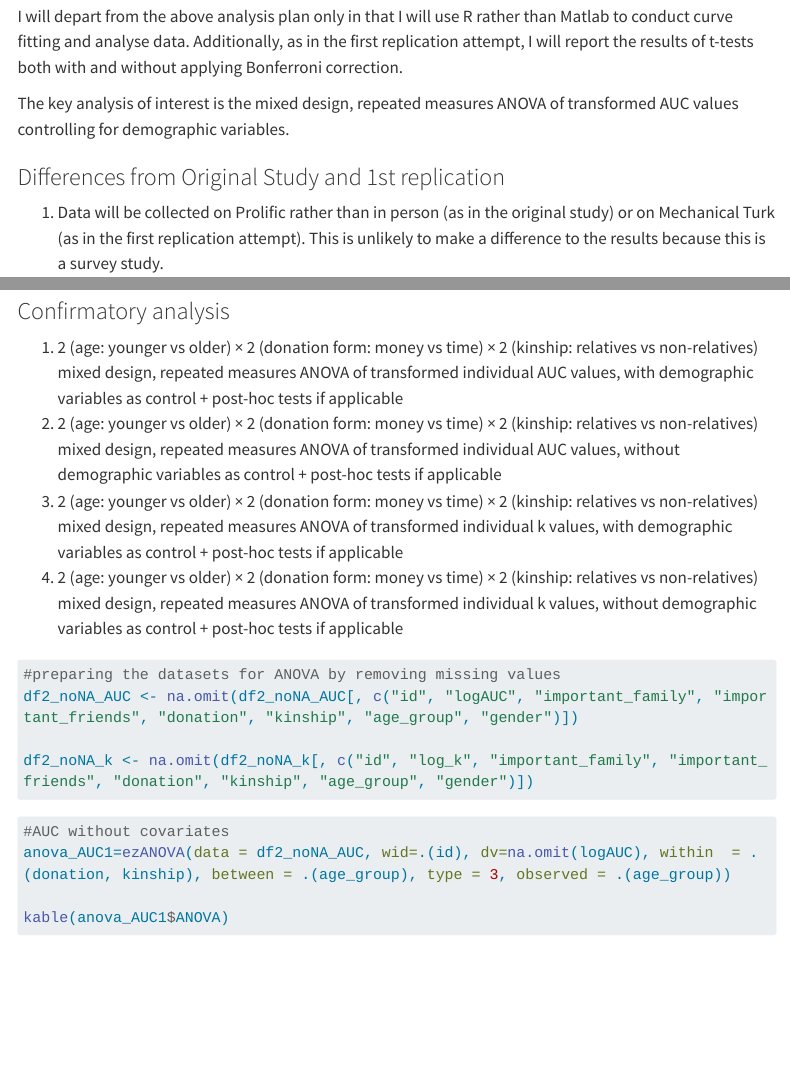
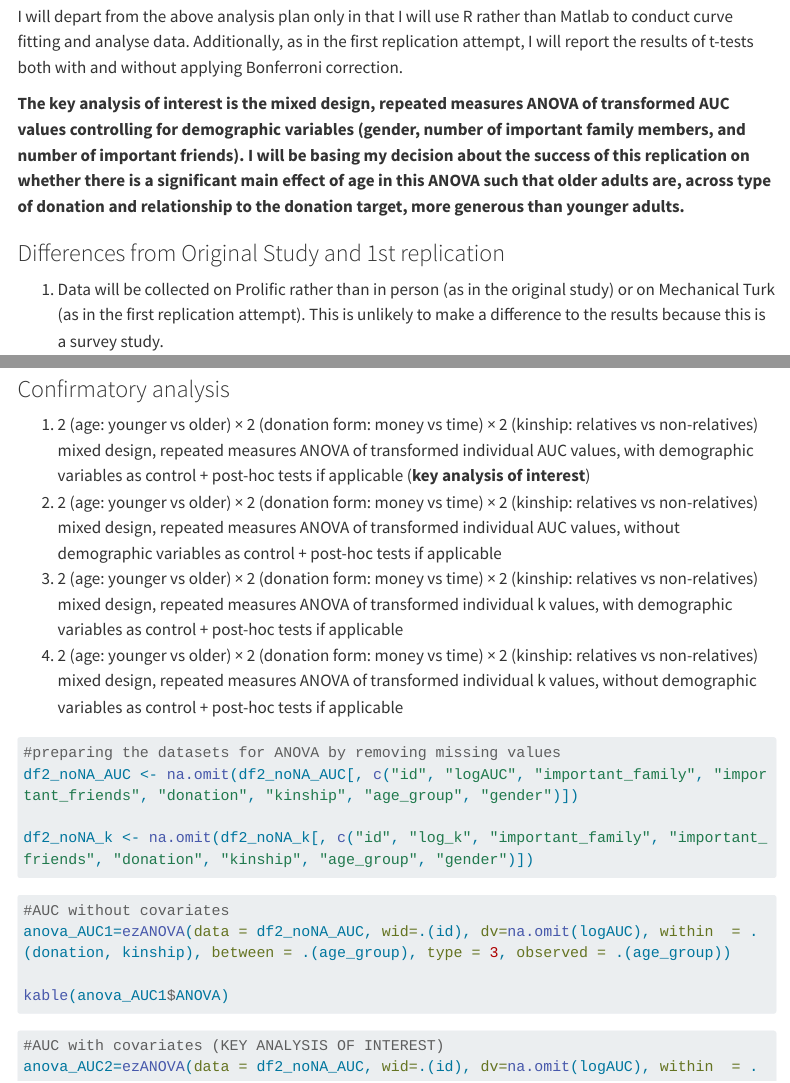
Before and after one commit to psych251/gong2019_rescue, a Quarto document (writeup/Replication Report Template.qmd): the page in a window 1100 px wide, from 6070 px down, and a second part further down, joined at a grey line. Rendered offline with R 4.5, knitr and Pandoc in place of Quarto, with nearby package versions; the code is not run, so its results and figures are left out; menus at the side of the page are left out; long lines of code are wrapped.

Commit message:
update markdown to specify key analysis

````diff
--- a/writeup/Replication Report Template.qmd
+++ b/writeup/Replication Report Template.qmd
@@ -6,7 +6,6 @@ format:
   html:
     toc: true
     toc_depth: 3
-output: github_document
 ---
 
 <!-- Replication reports should all use this template to standardize reporting across projects.  These reports will be public supplementary materials that accompany the summary report(s) of the aggregate results. -->
@@ -98,7 +97,7 @@ Firstly, identifiable information will be removed from the data set. Next, I wil
 
 I will depart from the above analysis plan only in that I will use R rather than Matlab to conduct curve fitting and analyse data. Additionally, as in the first replication attempt, I will report the results of t-tests both with and without applying Bonferroni correction.
 
-The key analysis of interest is the mixed design, repeated measures ANOVA of transformed AUC values controlling for demographic variables.
+**The key analysis of interest is the mixed design, repeated measures ANOVA of transformed AUC values controlling for demographic variables (gender, number of important family members, and number of important friends). I will be basing my decision about the success of this replication on whether there is a significant main effect of age in this ANOVA such that older adults are, across type of donation and relationship to the donation target, more generous than younger adults.**
 
 ### Differences from Original Study and 1st replication
 
@@ -626,7 +625,7 @@ df2_noNA_k=df2%>%filter(na_k_counts==0)
 
 ### Confirmatory analysis
 
-1) 2 (age: younger vs older) × 2 (donation form: money vs time) × 2 (kinship: relatives vs non-relatives) mixed design, repeated measures ANOVA of transformed individual AUC values, with demographic variables as control + post-hoc tests if applicable
+1) 2 (age: younger vs older) × 2 (donation form: money vs time) × 2 (kinship: relatives vs non-relatives) mixed design, repeated measures ANOVA of transformed individual AUC values, with demographic variables as control + post-hoc tests if applicable (**key analysis of interest**)
 2) 2 (age: younger vs older) × 2 (donation form: money vs time) × 2 (kinship: relatives vs non-relatives) mixed design, repeated measures ANOVA of transformed individual AUC values, without demographic variables as control + post-hoc tests if applicable
 3) 2 (age: younger vs older) × 2 (donation form: money vs time) × 2 (kinship: relatives vs non-relatives) mixed design, repeated measures ANOVA of transformed individual k values, with demographic variables as control + post-hoc tests if applicable
 4) 2 (age: younger vs older) × 2 (donation form: money vs time) × 2 (kinship: relatives vs non-relatives) mixed design, repeated measures ANOVA of transformed individual k values, without demographic variables as control + post-hoc tests if applicable
@@ -645,7 +644,7 @@ kable(anova_AUC1$ANOVA)
 ```
 
 ```{r}
-#AUC with covariates
+#AUC with covariates (KEY ANALYSIS OF INTEREST)
 anova_AUC2=ezANOVA(data = df2_noNA_AUC, wid=.(id), dv=na.omit(logAUC), within  = .(donation, kinship), between = .(age_group), between_covariates = .(gender, important_family, important_friends) ,type = 3, observed = .(age_group))
 
 kable(anova_AUC2$ANOVA)
````
Also changed, not shown: writeup/Replication Report Template.html, 1 other file.
